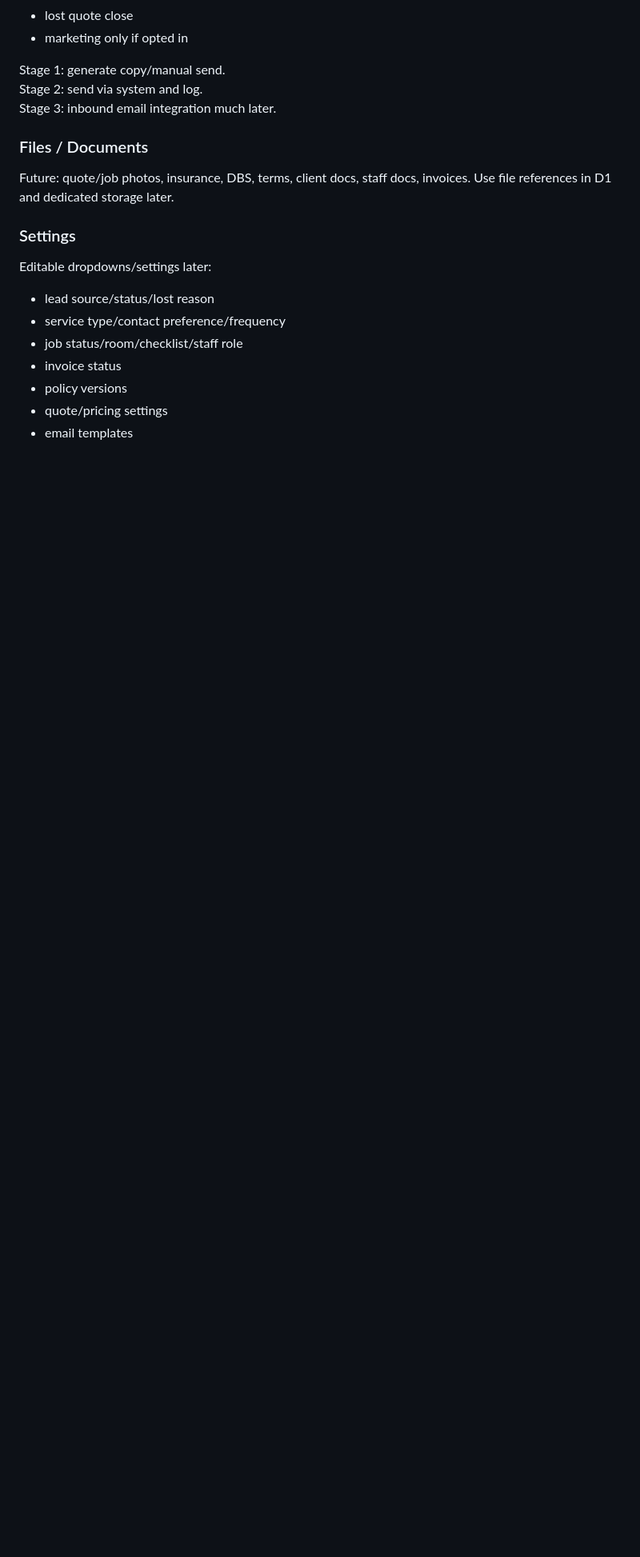
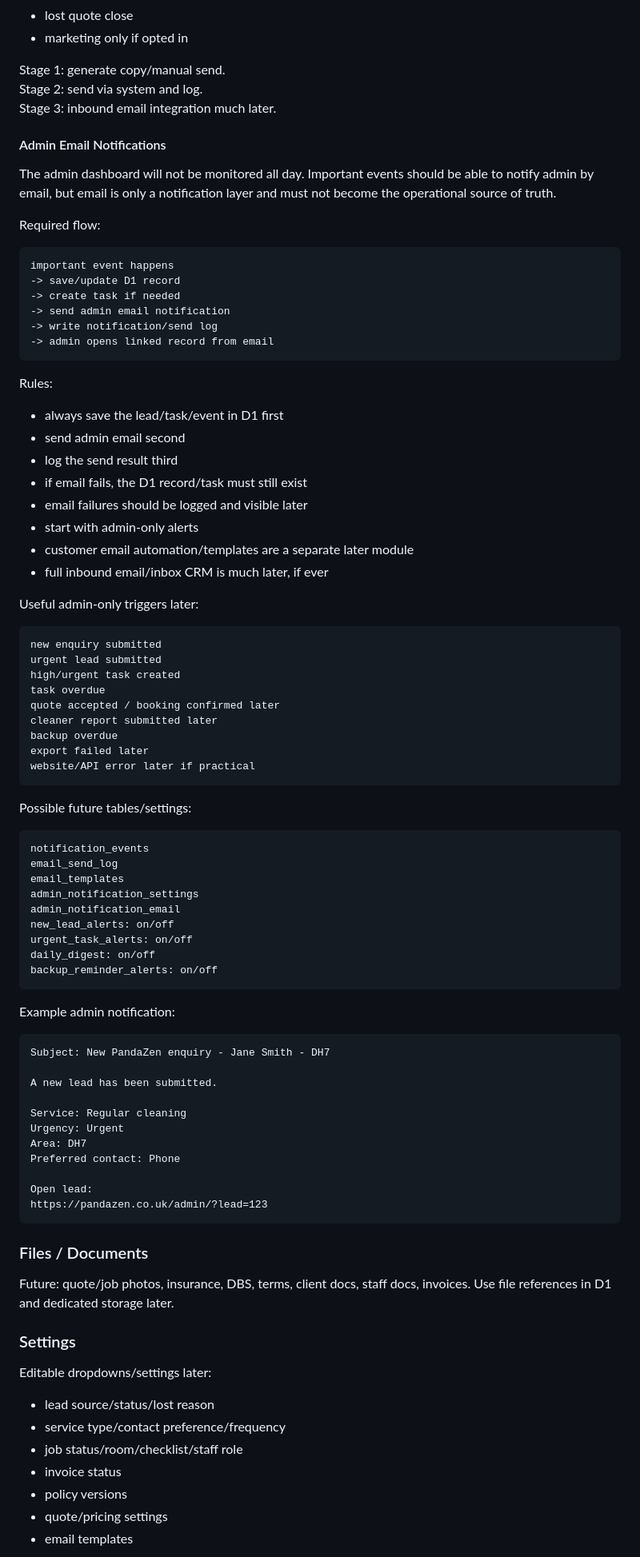
Before and after one commit to swpanda88/pandazen-web-gtp, a Markdown page: docs/admin-operations-blueprint.md, the part around the change. Shown at 80% size. GitHub-like rendering; blank space fills up the shorter version.

Commit message:
Document admin email notifications

````diff
--- a/docs/admin-operations-blueprint.md
+++ b/docs/admin-operations-blueprint.md
@@ -931,6 +931,76 @@ Stage 1: generate copy/manual send.
 Stage 2: send via system and log.
 Stage 3: inbound email integration much later.
 
+#### Admin Email Notifications
+
+The admin dashboard will not be monitored all day. Important events should be able to notify admin by email, but email is only a notification layer and must not become the operational source of truth.
+
+Required flow:
+
+```text
+important event happens
+-> save/update D1 record
+-> create task if needed
+-> send admin email notification
+-> write notification/send log
+-> admin opens linked record from email
+```
+
+Rules:
+
+- always save the lead/task/event in D1 first
+- send admin email second
+- log the send result third
+- if email fails, the D1 record/task must still exist
+- email failures should be logged and visible later
+- start with admin-only alerts
+- customer email automation/templates are a separate later module
+- full inbound email/inbox CRM is much later, if ever
+
+Useful admin-only triggers later:
+
+```text
+new enquiry submitted
+urgent lead submitted
+high/urgent task created
+task overdue
+quote accepted / booking confirmed later
+cleaner report submitted later
+backup overdue
+export failed later
+website/API error later if practical
+```
+
+Possible future tables/settings:
+
+```text
+notification_events
+email_send_log
+email_templates
+admin_notification_settings
+admin_notification_email
+new_lead_alerts: on/off
+urgent_task_alerts: on/off
+daily_digest: on/off
+backup_reminder_alerts: on/off
+```
+
+Example admin notification:
+
+```text
+Subject: New PandaZen enquiry - Jane Smith - DH7
+
+A new lead has been submitted.
+
+Service: Regular cleaning
+Urgency: Urgent
+Area: DH7
+Preferred contact: Phone
+
+Open lead:
+https://pandazen.co.uk/admin/?lead=123
+```
+
 ### Files / Documents
 
 Future: quote/job photos, insurance, DBS, terms, client docs, staff docs, invoices. Use file references in D1 and dedicated storage later.
````
